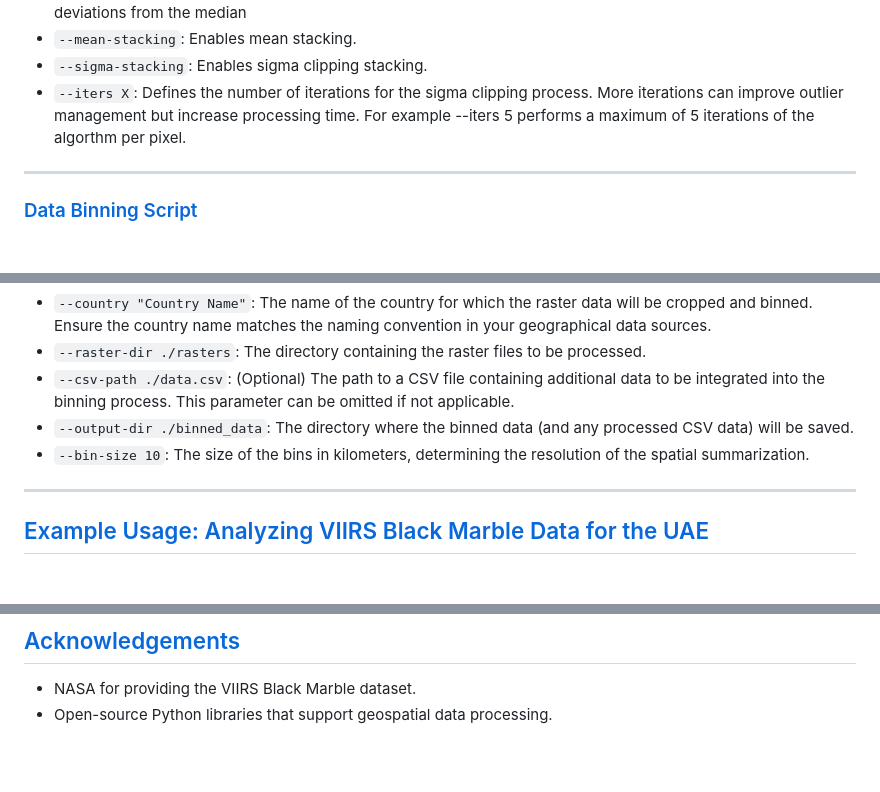
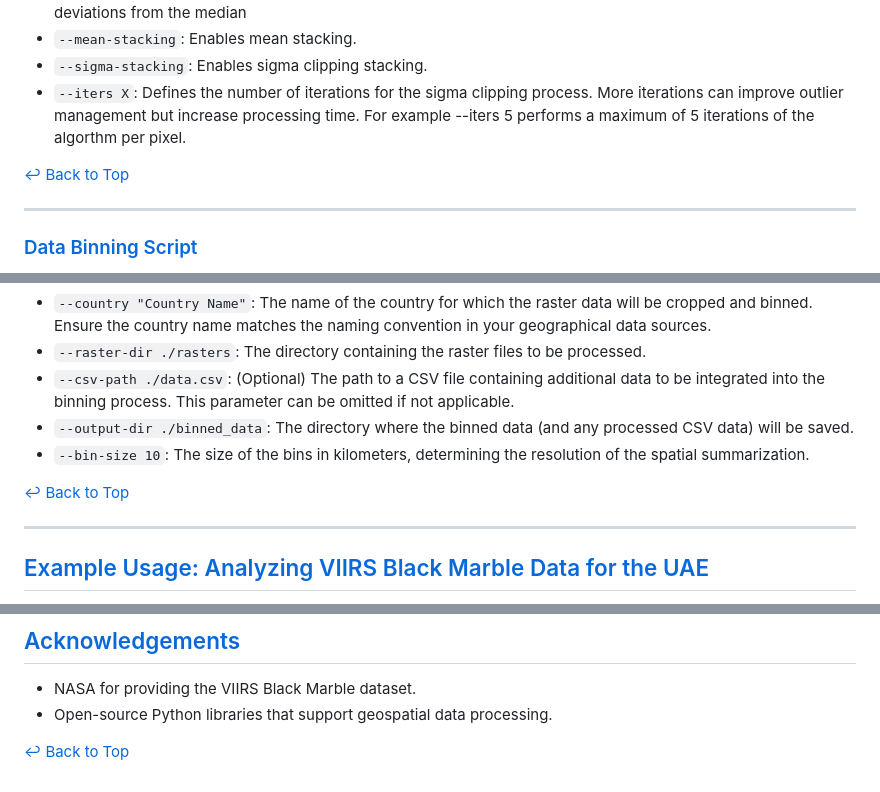
Before and after one commit to DanBaissa/Black-Marble-Utilities, a Markdown page: README.md, 3 parts joined by grey strips. Drawn GitHub-style; blank space fills up the shorter version.

```diff
--- a/README.md
+++ b/README.md
@@ -186,6 +193,8 @@ In these commands:
 - `--sigma-stacking`: Enables sigma clipping stacking.
 - `--iters X`: Defines the number of iterations for the sigma clipping process. More iterations can improve outlier management but increase processing time. For example --iters 5 performs a maximum of 5 iterations of the algorthm per pixel.
 
+[↩ Back to Top](#table-of-contents)
+
 ________________________________________
 
 ### [Data Binning Script](#data-binning-script)
@@ -214,6 +223,8 @@ python Binner.py --country "Country Name" --raster-dir ./rasters --csv-path ./da
 - `--csv-path ./data.csv`: (Optional) The path to a CSV file containing additional data to be integrated into the binning process. This parameter can be omitted if not applicable.
 - `--output-dir ./binned_data`: The directory where the binned data (and any processed CSV data) will be saved.
 - `--bin-size 10`: The size of the bins in kilometers, determining the resolution of the spatial summarization.
+
+[↩ Back to Top](#table-of-contents)
 
 ________________________________________
 
@@ -271,3 +283,5 @@ This project is licensed under the MIT License.
 ## [Acknowledgements](#acknowledgements)
 - NASA for providing the VIIRS Black Marble dataset.
 - Open-source Python libraries that support geospatial data processing.
+
+[↩ Back to Top](#table-of-contents)
```
Also changed, not shown: other parts of README.md (+10 -2 lines).
